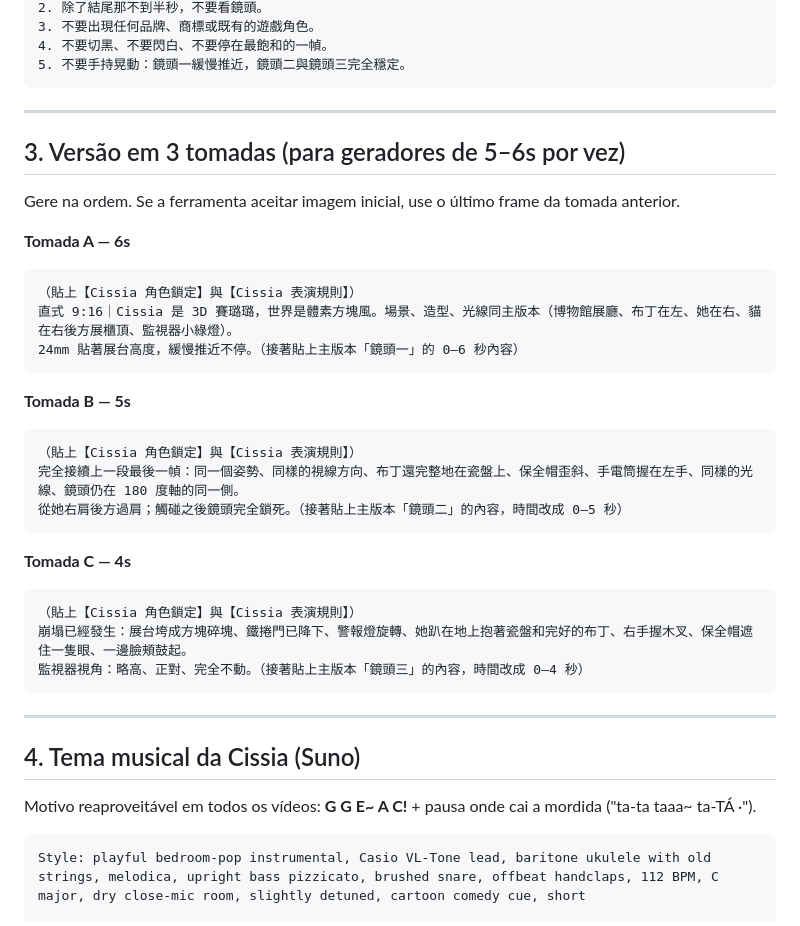
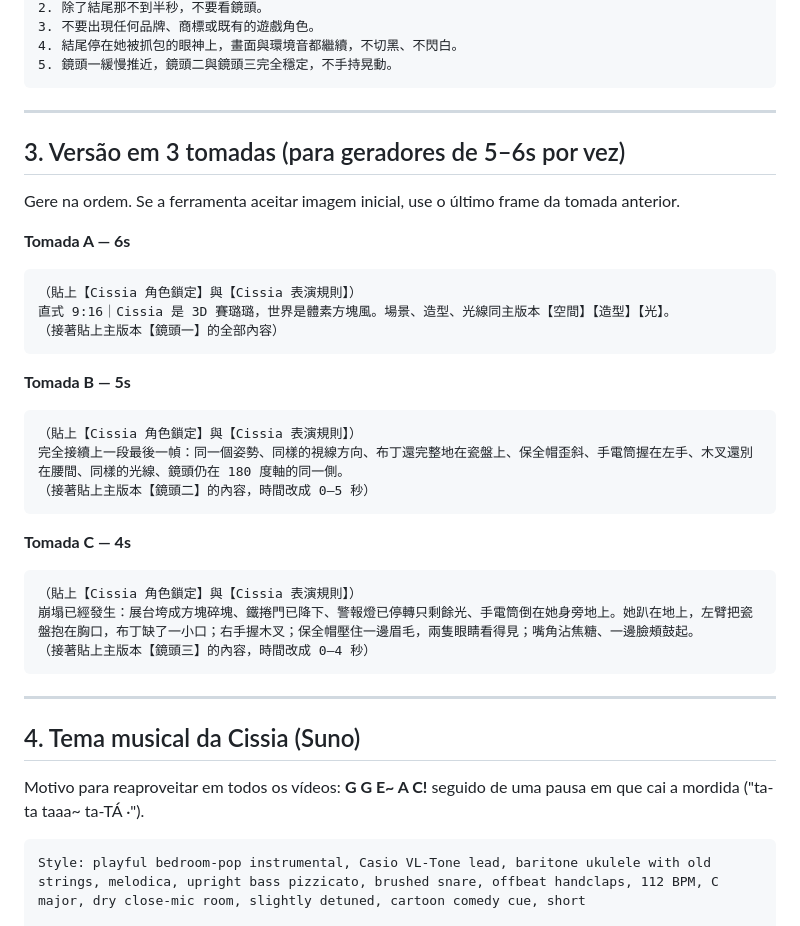
Before and after one commit to soumaldoido123-commits/matheus, a Markdown page: prompts/cissia-super-prompt.md, the part around one of its changes. Drawn GitHub-style.

````diff
--- a/prompts/cissia-super-prompt.md
+++ b/prompts/cissia-super-prompt.md
@@ -74,7 +72,7 @@ Formato do prompt igual ao do acervo: chinês tradicional, falas em inglês, ref
 2. 除了結尾那不到半秒，不要看鏡頭。
 3. 不要出現任何品牌、商標或既有的遊戲角色。
-4. 不要切黑、不要閃白、不要停在最飽和的一幀。
-5. 不要手持晃動：鏡頭一緩慢推近，鏡頭二與鏡頭三完全穩定。
+4. 結尾停在她被抓包的眼神上，畫面與環境音都繼續，不切黑、不閃白。
+5. 鏡頭一緩慢推近，鏡頭二與鏡頭三完全穩定，不手持晃動。
 ```
 
 ---
@@ -86,29 +84,29 @@ Gere na ordem. Se a ferramenta aceitar imagem inicial, use o último frame da to
 **Tomada A — 6s**
 ```
 （貼上【Cissia 角色鎖定】與【Cissia 表演規則】）
-直式 9:16｜Cissia 是 3D 賽璐璐，世界是體素方塊風。場景、造型、光線同主版本（博物館展廳、布丁在左、她在右、貓在右後方展櫃頂、監視器小綠燈）。
-24mm 貼著展台高度，緩慢推近不停。（接著貼上主版本「鏡頭一」的 0–6 秒內容）
+直式 9:16｜Cissia 是 3D 賽璐璐，世界是體素方塊風。場景、造型、光線同主版本【空間】【造型】【光】。
+（接著貼上主版本【鏡頭一】的全部內容）
 ```
 
 **Tomada B — 5s**
 ```
 （貼上【Cissia 角色鎖定】與【Cissia 表演規則】）
-完全接續上一段最後一幀：同一個姿勢、同樣的視線方向、布丁還完整地在瓷盤上、保全帽歪斜、手電筒握在左手、同樣的光線、鏡頭仍在 180 度軸的同一側。
-從她右肩後方過肩；觸碰之後鏡頭完全鎖死。（接著貼上主版本「鏡頭二」的內容，時間改成 0–5 秒）
+完全接續上一段最後一幀：同一個姿勢、同樣的視線方向、布丁還完整地在瓷盤上、保全帽歪斜、手電筒握在左手、木叉還別在腰間、同樣的光線、鏡頭仍在 180 度軸的同一側。
+（接著貼上主版本【鏡頭二】的內容，時間改成 0–5 秒）
 ```
 
 **Tomada C — 4s**
 ```
 （貼上【Cissia 角色鎖定】與【Cissia 表演規則】）
-崩塌已經發生：展台垮成方塊碎塊、鐵捲門已降下、警報燈旋轉、她趴在地上抱著瓷盤和完好的布丁、右手握木叉、保全帽遮住一隻眼、一邊臉頰鼓起。
-監視器視角：略高、正對、完全不動。（接著貼上主版本「鏡頭三」的內容，時間改成 0–4 秒）
+崩塌已經發生：展台垮成方塊碎塊、鐵捲門已降下、警報燈已停轉只剩餘光、手電筒倒在她身旁地上。她趴在地上，左臂把瓷盤抱在胸口，布丁缺了一小口；右手握木叉；保全帽壓住一邊眉毛，兩隻眼睛看得見；嘴角沾焦糖、一邊臉頰鼓起。
+（接著貼上主版本【鏡頭三】的內容，時間改成 0–4 秒）
 ```
 
 ---
 
 ## 4. Tema musical da Cissia (Suno)
 
-Motivo reaproveitável em todos os vídeos: **G G E~ A C!** + pausa onde cai a mordida ("ta-ta taaa~ ta-TÁ ·").
+Motivo para reaproveitar em todos os vídeos: **G G E~ A C!** seguido de uma pausa em que cai a mordida ("ta-ta taaa~ ta-TÁ ·").
 
 ```
 Style: playful bedroom-pop instrumental, Casio VL-Tone lead, baritone ukulele with old strings, melodica, upright bass pizzicato, brushed snare, offbeat handclaps, 112 BPM, C major, dry close-mic room, slightly detuned, cartoon comedy cue, short
````
Also changed, not shown: other parts of prompts/cissia-super-prompt.md (+28 -30 lines), prompts/analise-da-equipe.md (added, +36 -0 lines).
